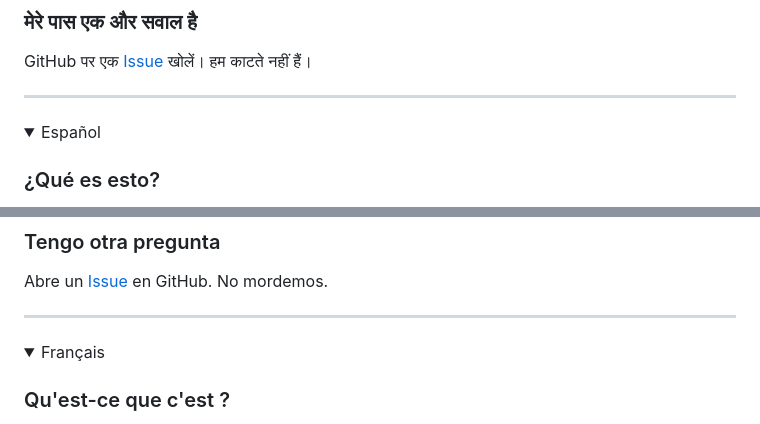
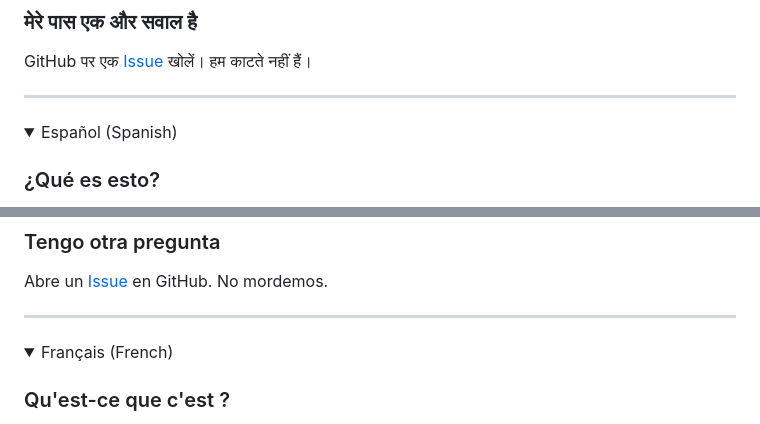
Before and after one commit to sivpn/sivpn.github.io, a Markdown page: README.md, 2 parts joined by grey strips. Drawn GitHub-style; folded sections open.

```diff
--- a/README.md
+++ b/README.md
@@ -182,7 +182,7 @@ GitHub पर एक [Issue](https://github.com/sivpn/sivpn.github.io/issues/)
 ---
 
 <details>
-    <summary>Español</summary>
+    <summary>Español (Spanish)</summary>
 
 ### ¿Qué es esto?
 Es una iniciativa pública cuyo objetivo es demostrar que las soluciones VPN actuales, como OpenVPN y WireGuard, son innecesariamente complicadas.
@@ -235,7 +235,7 @@ Abre un [Issue](https://github.com/sivpn/sivpn.github.io/issues/) en GitHub. No
 ---
 
 <details>
-    <summary>Français</summary>
+    <summary>Français (French)</summary>
 
 ### Qu'est-ce que c'est ?
 Il s'agit d'une initiative publique visant à démontrer que les solutions VPN actuelles, telles qu'OpenVPN et WireGuard, sont inutilement complexes.
```
